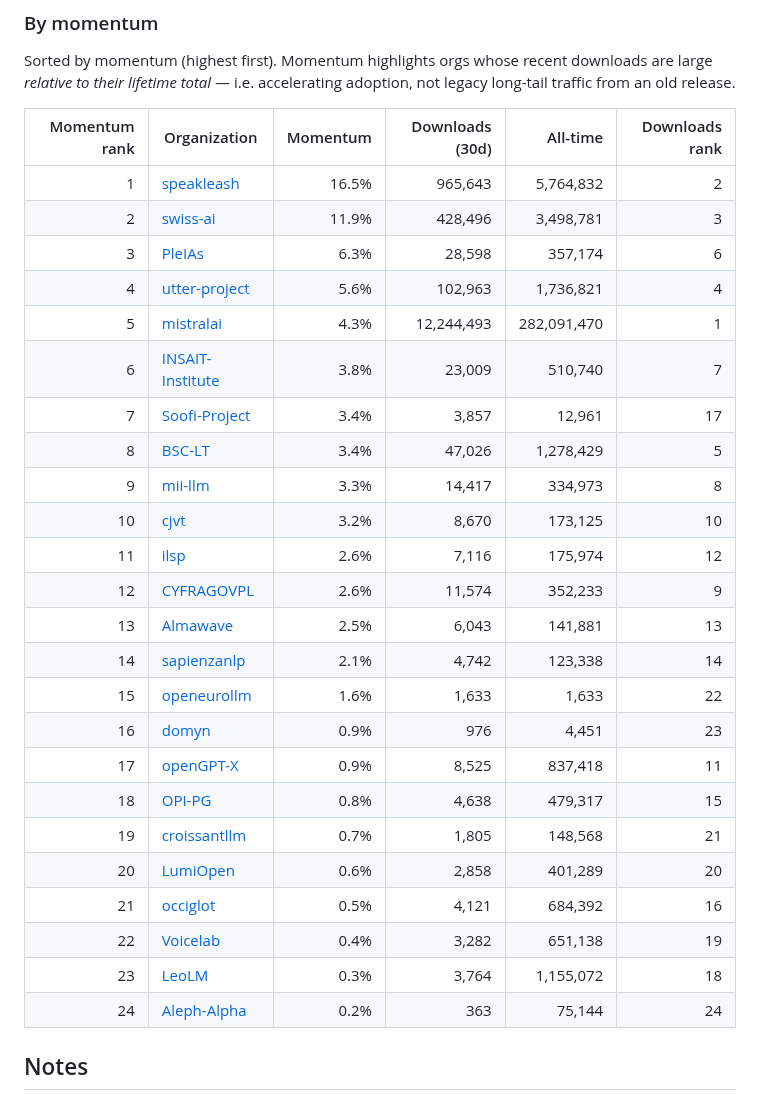
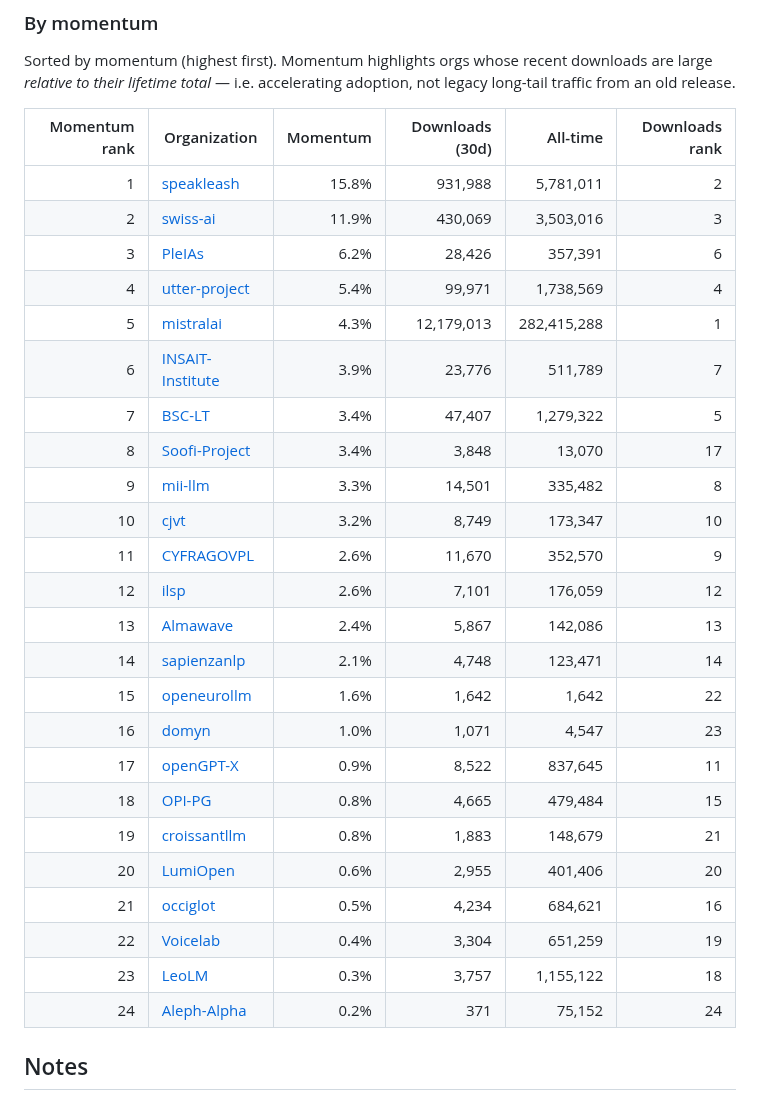
Before and after one commit to djstrong/European-LLM-download-leaderboard, a Markdown page: README.md, the part around one of its changes. GitHub-like rendering.

```diff
--- a/README.md
+++ b/README.md
@@ -234,30 +236,30 @@ Sorted by momentum (highest first). Momentum highlights orgs whose recent downlo
 
 | Momentum rank | Organization | Momentum | Downloads (30d) | All-time | Downloads rank |
 | ---: | --- | ---: | ---: | ---: | ---: |
-| 1 | [speakleash](https://huggingface.co/speakleash) | 16.5% | 965,643 | 5,764,832 | 2 |
-| 2 | [swiss-ai](https://huggingface.co/swiss-ai) | 11.9% | 428,496 | 3,498,781 | 3 |
-| 3 | [PleIAs](https://huggingface.co/PleIAs) | 6.3% | 28,598 | 357,174 | 6 |
-| 4 | [utter-project](https://huggingface.co/utter-project) | 5.6% | 102,963 | 1,736,821 | 4 |
-| 5 | [mistralai](https://huggingface.co/mistralai) | 4.3% | 12,244,493 | 282,091,470 | 1 |
-| 6 | [INSAIT-Institute](https://huggingface.co/INSAIT-Institute) | 3.8% | 23,009 | 510,740 | 7 |
-| 7 | [Soofi-Project](https://huggingface.co/Soofi-Project) | 3.4% | 3,857 | 12,961 | 17 |
-| 8 | [BSC-LT](https://huggingface.co/BSC-LT) | 3.4% | 47,026 | 1,278,429 | 5 |
-| 9 | [mii-llm](https://huggingface.co/mii-llm) | 3.3% | 14,417 | 334,973 | 8 |
-| 10 | [cjvt](https://huggingface.co/cjvt) | 3.2% | 8,670 | 173,125 | 10 |
-| 11 | [ilsp](https://huggingface.co/ilsp) | 2.6% | 7,116 | 175,974 | 12 |
-| 12 | [CYFRAGOVPL](https://huggingface.co/CYFRAGOVPL) | 2.6% | 11,574 | 352,233 | 9 |
-| 13 | [Almawave](https://huggingface.co/Almawave) | 2.5% | 6,043 | 141,881 | 13 |
-| 14 | [sapienzanlp](https://huggingface.co/sapienzanlp) | 2.1% | 4,742 | 123,338 | 14 |
-| 15 | [openeurollm](https://huggingface.co/openeurollm) | 1.6% | 1,633 | 1,633 | 22 |
-| 16 | [domyn](https://huggingface.co/domyn) | 0.9% | 976 | 4,451 | 23 |
-| 17 | [openGPT-X](https://huggingface.co/openGPT-X) | 0.9% | 8,525 | 837,418 | 11 |
-| 18 | [OPI-PG](https://huggingface.co/OPI-PG) | 0.8% | 4,638 | 479,317 | 15 |
-| 19 | [croissantllm](https://huggingface.co/croissantllm) | 0.7% | 1,805 | 148,568 | 21 |
-| 20 | [LumiOpen](https://huggingface.co/LumiOpen) | 0.6% | 2,858 | 401,289 | 20 |
-| 21 | [occiglot](https://huggingface.co/occiglot) | 0.5% | 4,121 | 684,392 | 16 |
-| 22 | [Voicelab](https://huggingface.co/Voicelab) | 0.4% | 3,282 | 651,138 | 19 |
-| 23 | [LeoLM](https://huggingface.co/LeoLM) | 0.3% | 3,764 | 1,155,072 | 18 |
-| 24 | [Aleph-Alpha](https://huggingface.co/Aleph-Alpha) | 0.2% | 363 | 75,144 | 24 |
+| 1 | [speakleash](https://huggingface.co/speakleash) | 15.8% | 931,988 | 5,781,011 | 2 |
+| 2 | [swiss-ai](https://huggingface.co/swiss-ai) | 11.9% | 430,069 | 3,503,016 | 3 |
+| 3 | [PleIAs](https://huggingface.co/PleIAs) | 6.2% | 28,426 | 357,391 | 6 |
+| 4 | [utter-project](https://huggingface.co/utter-project) | 5.4% | 99,971 | 1,738,569 | 4 |
+| 5 | [mistralai](https://huggingface.co/mistralai) | 4.3% | 12,179,013 | 282,415,288 | 1 |
+| 6 | [INSAIT-Institute](https://huggingface.co/INSAIT-Institute) | 3.9% | 23,776 | 511,789 | 7 |
+| 7 | [BSC-LT](https://huggingface.co/BSC-LT) | 3.4% | 47,407 | 1,279,322 | 5 |
+| 8 | [Soofi-Project](https://huggingface.co/Soofi-Project) | 3.4% | 3,848 | 13,070 | 17 |
+| 9 | [mii-llm](https://huggingface.co/mii-llm) | 3.3% | 14,501 | 335,482 | 8 |
+| 10 | [cjvt](https://huggingface.co/cjvt) | 3.2% | 8,749 | 173,347 | 10 |
+| 11 | [CYFRAGOVPL](https://huggingface.co/CYFRAGOVPL) | 2.6% | 11,670 | 352,570 | 9 |
+| 12 | [ilsp](https://huggingface.co/ilsp) | 2.6% | 7,101 | 176,059 | 12 |
+| 13 | [Almawave](https://huggingface.co/Almawave) | 2.4% | 5,867 | 142,086 | 13 |
+| 14 | [sapienzanlp](https://huggingface.co/sapienzanlp) | 2.1% | 4,748 | 123,471 | 14 |
+| 15 | [openeurollm](https://huggingface.co/openeurollm) | 1.6% | 1,642 | 1,642 | 22 |
+| 16 | [domyn](https://huggingface.co/domyn) | 1.0% | 1,071 | 4,547 | 23 |
+| 17 | [openGPT-X](https://huggingface.co/openGPT-X) | 0.9% | 8,522 | 837,645 | 11 |
+| 18 | [OPI-PG](https://huggingface.co/OPI-PG) | 0.8% | 4,665 | 479,484 | 15 |
+| 19 | [croissantllm](https://huggingface.co/croissantllm) | 0.8% | 1,883 | 148,679 | 21 |
+| 20 | [LumiOpen](https://huggingface.co/LumiOpen) | 0.6% | 2,955 | 401,406 | 20 |
+| 21 | [occiglot](https://huggingface.co/occiglot) | 0.5% | 4,234 | 684,621 | 16 |
+| 22 | [Voicelab](https://huggingface.co/Voicelab) | 0.4% | 3,304 | 651,259 | 19 |
+| 23 | [LeoLM](https://huggingface.co/LeoLM) | 0.3% | 3,757 | 1,155,122 | 18 |
+| 24 | [Aleph-Alpha](https://huggingface.co/Aleph-Alpha) | 0.2% | 371 | 75,152 | 24 |
 
 ## Notes
 
```
Also changed, not shown: other parts of README.md (+210 -208 lines), docs/charts/orgs-best-single-model-30d.png, docs/charts/top-models-30d.png, 6 other files.
